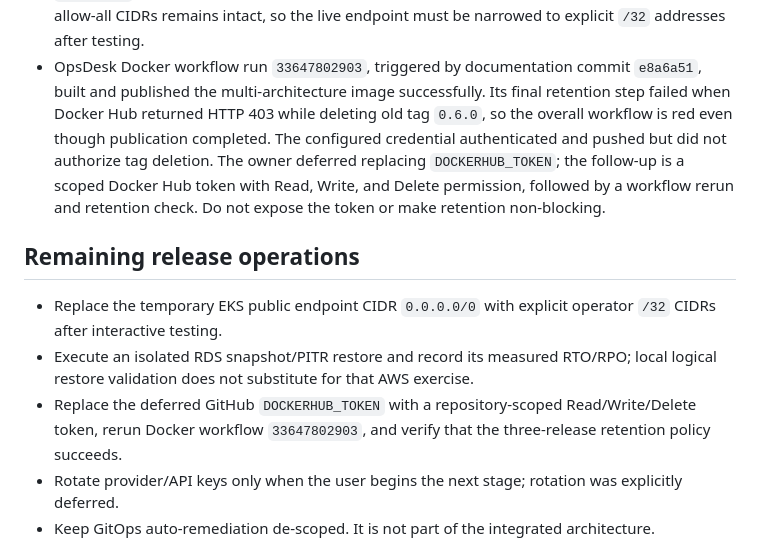
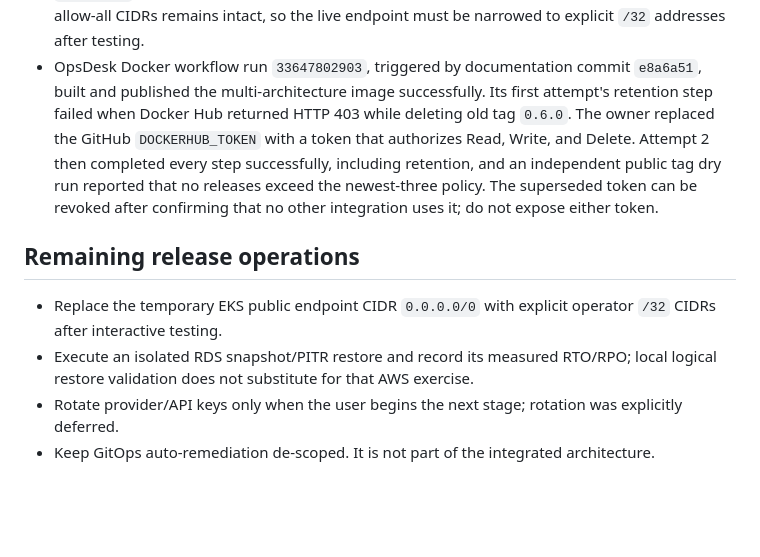
Before and after one commit to adedaramola/ops-platform, a Markdown page: PROJECT_STATUS.md, the part around the change. GitHub-like rendering; blank space fills up the shorter version.

```diff
--- a/PROJECT_STATUS.md
+++ b/PROJECT_STATUS.md
@@ -270,12 +270,12 @@ resources. The state was verified on 2026-08-25:
   allow-all CIDRs remains intact, so the live endpoint must be narrowed to explicit `/32` addresses
   after testing.
 - OpsDesk Docker workflow run `33647802903`, triggered by documentation commit `e8a6a51`, built and
-  published the multi-architecture image successfully. Its final retention step failed when Docker
-  Hub returned HTTP 403 while deleting old tag `0.6.0`, so the overall workflow is red even though
-  publication completed. The configured credential authenticated and pushed but did not authorize
-  tag deletion. The owner deferred replacing `DOCKERHUB_TOKEN`; the follow-up is a scoped Docker Hub
-  token with Read, Write, and Delete permission, followed by a workflow rerun and retention check.
-  Do not expose the token or make retention non-blocking.
+  published the multi-architecture image successfully. Its first attempt's retention step failed
+  when Docker Hub returned HTTP 403 while deleting old tag `0.6.0`. The owner replaced the GitHub
+  `DOCKERHUB_TOKEN` with a token that authorizes Read, Write, and Delete. Attempt 2 then completed
+  every step successfully, including retention, and an independent public tag dry run reported that
+  no releases exceed the newest-three policy. The superseded token can be revoked after confirming
+  that no other integration uses it; do not expose either token.
 
 ## Remaining release operations
 
@@ -283,8 +283,6 @@ resources. The state was verified on 2026-08-25:
   after interactive testing.
 - Execute an isolated RDS snapshot/PITR restore and record its measured RTO/RPO; local logical
   restore validation does not substitute for that AWS exercise.
-- Replace the deferred GitHub `DOCKERHUB_TOKEN` with a repository-scoped Read/Write/Delete token,
-  rerun Docker workflow `33647802903`, and verify that the three-release retention policy succeeds.
 - Rotate provider/API keys only when the user begins the next stage; rotation was explicitly
   deferred.
 - Keep GitOps auto-remediation de-scoped. It is not part of the integrated architecture.
```
Also changed, not shown: HANDOFF_PROMPT.md (+11 -15 lines).
